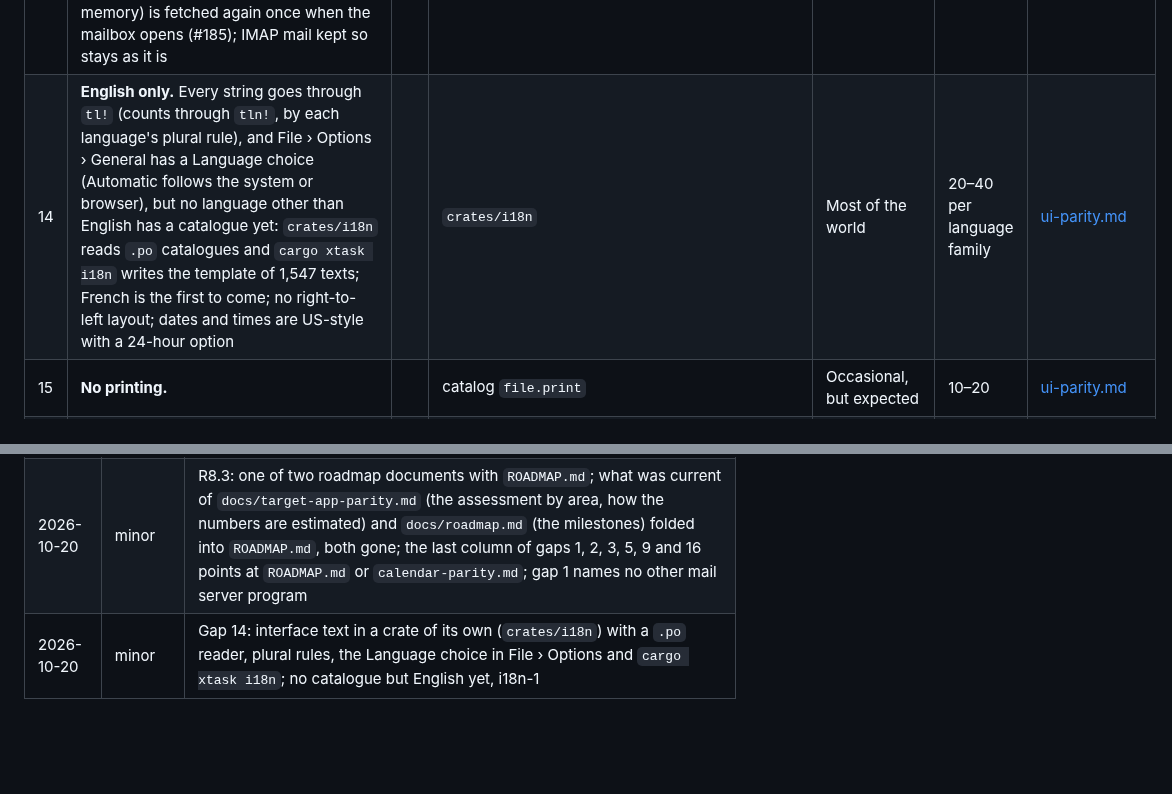
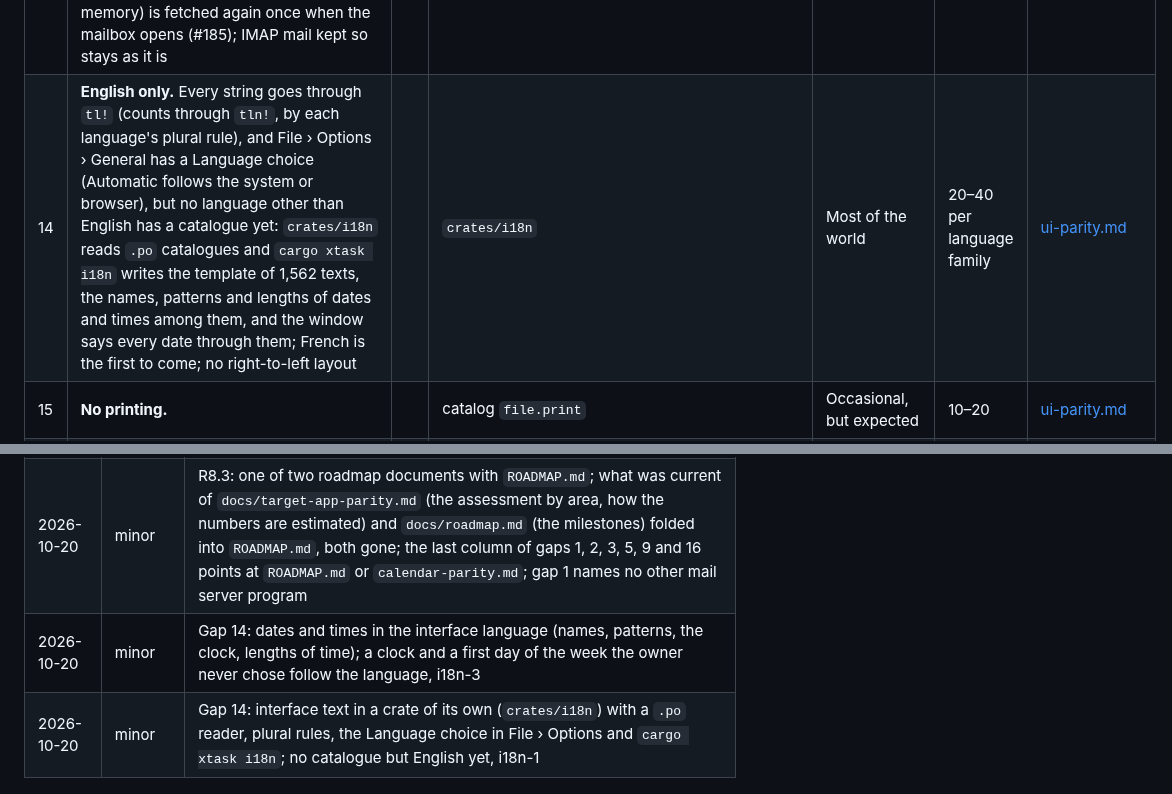
Before and after one commit to AchimGrolimund/mailcraft, a Markdown page: docs/gaps.md, 2 parts joined by grey strips. Rendered like a GitHub page; blank space fills up the shorter version.

```diff
--- a/docs/gaps.md
+++ b/docs/gaps.md
@@ -29,7 +29,7 @@ this code base.
 | 11 | **Reminders and new mail are announced only while MailCraft runs.** Due reminders come up in a reminders window (dismiss, snooze) with a desktop alert each, and the taskbar asks for attention for them; new mail in an Inbox of the owner's own accounts gets a desktop alert while the window isn't in front (up to three, then one that counts them; never for a first download, Junk, other folders, mail a rule moved or shared mailboxes), R7.1. Alerts go through the system's notifications (the desktop's notification service on Linux and the BSDs, toasts for the copy the `.msi` installed on Windows, the notification centre for the macOS app) and are switched in File › Options. Still missing: anything while the program is closed, alerts in the browser, and on macOS a click opens MailCraft but not the message | | `crates/ui-egui/src/alerts.rs`, `apps/mailcraft/src/alerts.rs` | Missed meetings and mail when the program is closed | 3–6 | [ui-parity.md](ui-parity.md) |
 | 12 | **No `.pst`, `.ost`, `.msg` or `.olm`.** People leaving Outlook can't bring their archive except through IMAP or `.mbox` | | `engine::io::Format` | Switchers with local archives | 40–80 | [file-format-parity.md](file-format-parity.md) |
 | 13 | **Text encodings: closed (#178, #180).** Mail and contact files in every character set of the WHATWG Encoding Standard are read as a browser reads them (Windows-1250/1251, the ISO-8859 sets, KOI8, Shift_JIS, EUC-JP, ISO-2022-JP, GBK, Big5, EUC-KR, UTF-16), by one decoder: message bodies, encoded-word headers, RFC 2231 parameters and vCard 2.1's `CHARSET=`, quoted-printable or raw 8-bit bytes (#185); a set it doesn't name is read as UTF-8, lossily, and a message holding a character that couldn't be read says so above its text, the character drawn as �, not as an empty box. Mail of a Microsoft account kept with � from before (subject, names, or a text in memory) is fetched again once when the mailbox opens (#185); IMAP mail kept so stays as it is | | `crates/charset` | None left | 0 | [file-format-parity.md](file-format-parity.md) |
-| 14 | **English only.** Every string goes through `tl!` (counts through `tln!`, by each language's plural rule), and File › Options › General has a Language choice (Automatic follows the system or browser), but no language other than English has a catalogue yet: `crates/i18n` reads `.po` catalogues and `cargo xtask i18n` writes the template of 1,547 texts; French is the first to come; no right-to-left layout; dates and times are US-style with a 24-hour option | | `crates/i18n` | Most of the world | 20–40 per language family | [ui-parity.md](ui-parity.md) |
+| 14 | **English only.** Every string goes through `tl!` (counts through `tln!`, by each language's plural rule), and File › Options › General has a Language choice (Automatic follows the system or browser), but no language other than English has a catalogue yet: `crates/i18n` reads `.po` catalogues and `cargo xtask i18n` writes the template of 1,562 texts, the names, patterns and lengths of dates and times among them, and the window says every date through them; French is the first to come; no right-to-left layout | | `crates/i18n` | Most of the world | 20–40 per language family | [ui-parity.md](ui-parity.md) |
 | 15 | **No printing.** | | catalog `file.print` | Occasional, but expected | 10–20 | [ui-parity.md](ui-parity.md) |
 | 16 | **No signing or encryption.** S/MIME and OpenPGP parts are ordinary attachments | | `mime` report | Regulated industries | 40–80 | [ROADMAP.md](../ROADMAP.md#after-beta) |
 | 17 | **Smaller things:** Quick Steps, search folders, automatic replies, delayed delivery and undo send (one outbox that also holds mail written offline), read receipts, Snooze, Sweep, Ignore and Clean Up Conversation, forward as attachment, one-click unsubscribe, attachments inside `winmail.dat`, warnings about a sender (failed authentication, a name that hides another address, outside the organisation, a link that says one place and goes to another) and Report Phishing, Safe and Blocked Senders lists, Focused Inbox, rules kept on the server, the organisation's directory when addressing, Microsoft To Do, voting, @mentions, contact groups, contacts to and from Outlook's CSV, task recurrence and assignment, shared calendars, the To-Do bar, column customisation, keytips, ribbon customisation | | [parity-checklist.md](parity-checklist.md) (122 of 311 catalog features lack a command) | Power users | varies | [parity-checklist.md](parity-checklist.md) |
@@ -118,4 +118,5 @@ this code base.
 | 2026-10-20 | minor | Gap 5 and rough edges: mail moves and copies between a shared mailbox and its owner's mailbox (or two of his shared mailboxes), the copy made at the destination's own address and the original removed only once the copy is there; what differs from a move within one mailbox (#70) |
 | 2026-10-20 | patch | Gap 9 brought in line with the code and `calendar-parity.md`: Propose New Time, forwarding a meeting, Teams meetings and response options are done; gap 17: 122 of 311 catalog features lack a command |
 | 2026-10-20 | minor | R8.3: one of two roadmap documents with `ROADMAP.md`; what was current of `docs/target-app-parity.md` (the assessment by area, how the numbers are estimated) and `docs/roadmap.md` (the milestones) folded into `ROADMAP.md`, both gone; the last column of gaps 1, 2, 3, 5, 9 and 16 points at `ROADMAP.md` or `calendar-parity.md`; gap 1 names no other mail server program |
+| 2026-10-20 | minor | Gap 14: dates and times in the interface language (names, patterns, the clock, lengths of time); a clock and a first day of the week the owner never chose follow the language, i18n-3 |
 | 2026-10-20 | minor | Gap 14: interface text in a crate of its own (`crates/i18n`) with a `.po` reader, plural rules, the Language choice in File › Options and `cargo xtask i18n`; no catalogue but English yet, i18n-1 |
```
Also changed, not shown: other parts of docs/gaps.md (+1 -1 lines), ROADMAP.md (+3 -1 lines).
